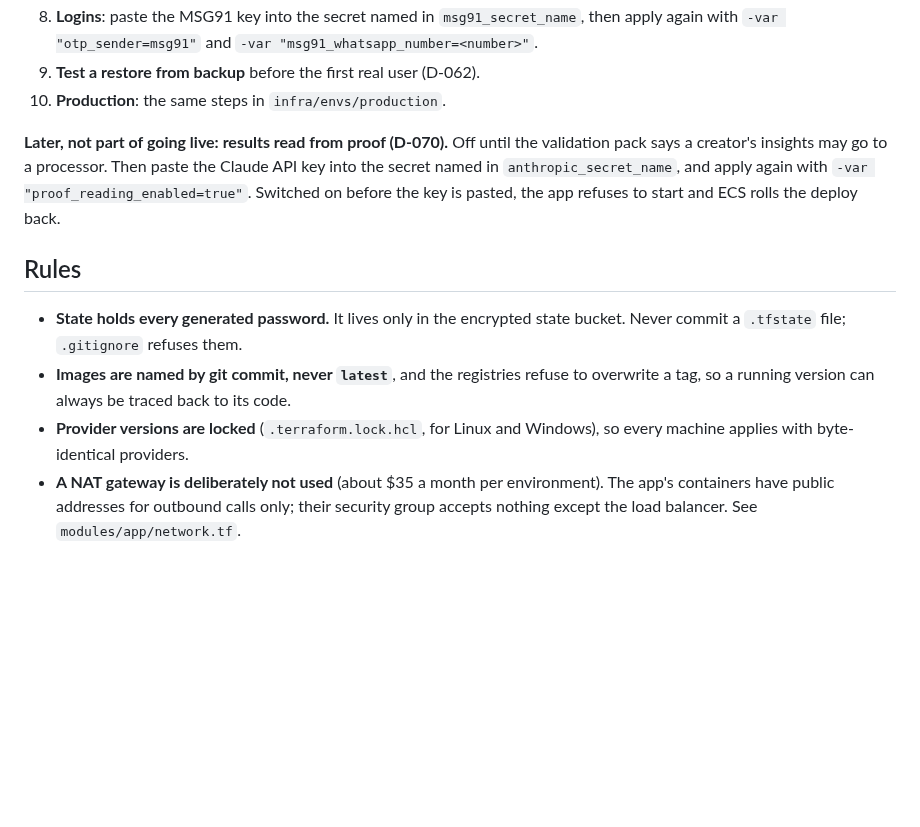
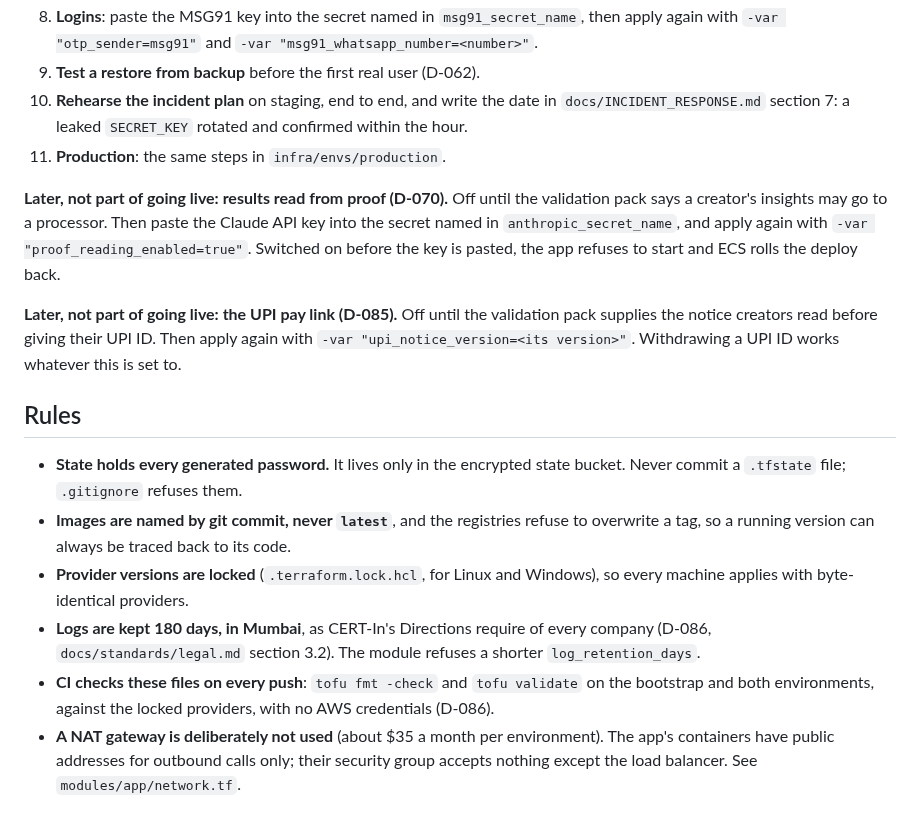
Before and after one commit to adhi2801/nicheconnect-tn, a Markdown page: infra/README.md, the part around the change. Rendered like a GitHub page; blank space fills up the shorter version.

```diff
--- a/infra/README.md
+++ b/infra/README.md
@@ -59,7 +59,8 @@ protection and two weeks of backups.
    `msg91_secret_name`, then apply again with `-var "otp_sender=msg91"` and
    `-var "msg91_whatsapp_number=<number>"`.
 9. **Test a restore from backup** before the first real user (D-062).
-10. **Production**: the same steps in `infra/envs/production`.
+10. **Rehearse the incident plan** on staging, end to end, and write the date in `docs/INCIDENT_RESPONSE.md` section 7: a leaked `SECRET_KEY` rotated and confirmed within the hour.
+11. **Production**: the same steps in `infra/envs/production`.
 
 **Later, not part of going live: results read from proof (D-070).** Off
 until the validation pack says a creator's insights may go to a processor.
@@ -67,6 +68,11 @@ Then paste the Claude API key into the secret named in
 `anthropic_secret_name`, and apply again with
 `-var "proof_reading_enabled=true"`. Switched on before the key is pasted,
 the app refuses to start and ECS rolls the deploy back.
+
+**Later, not part of going live: the UPI pay link (D-085).** Off until the
+validation pack supplies the notice creators read before giving their UPI ID.
+Then apply again with `-var "upi_notice_version=<its version>"`. Withdrawing
+a UPI ID works whatever this is set to.
 
 ## Rules
 
@@ -77,6 +83,12 @@ the app refuses to start and ECS rolls the deploy back.
   to its code.
 - **Provider versions are locked** (`.terraform.lock.hcl`, for Linux and
   Windows), so every machine applies with byte-identical providers.
+- **Logs are kept 180 days, in Mumbai**, as CERT-In's Directions require of
+  every company (D-086, `docs/standards/legal.md` section 3.2). The module
+  refuses a shorter `log_retention_days`.
+- **CI checks these files on every push**: `tofu fmt -check` and `tofu
+  validate` on the bootstrap and both environments, against the locked
+  providers, with no AWS credentials (D-086).
 - **A NAT gateway is deliberately not used** (about $35 a month per
   environment). The app's containers have public addresses for outbound calls
   only; their security group accepts nothing except the load balancer. See
```
Also changed, not shown: docs/REVIEW_FINDINGS.md (+15 -0 lines).
